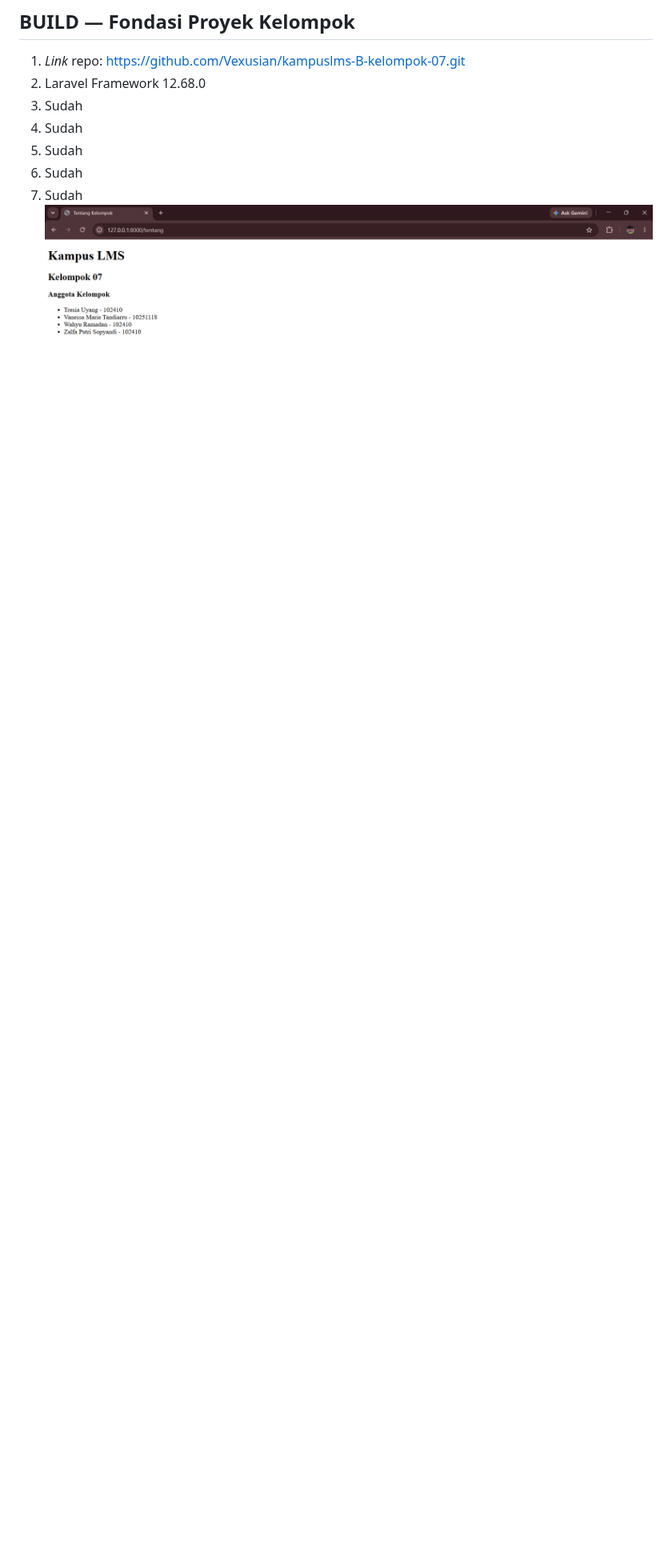
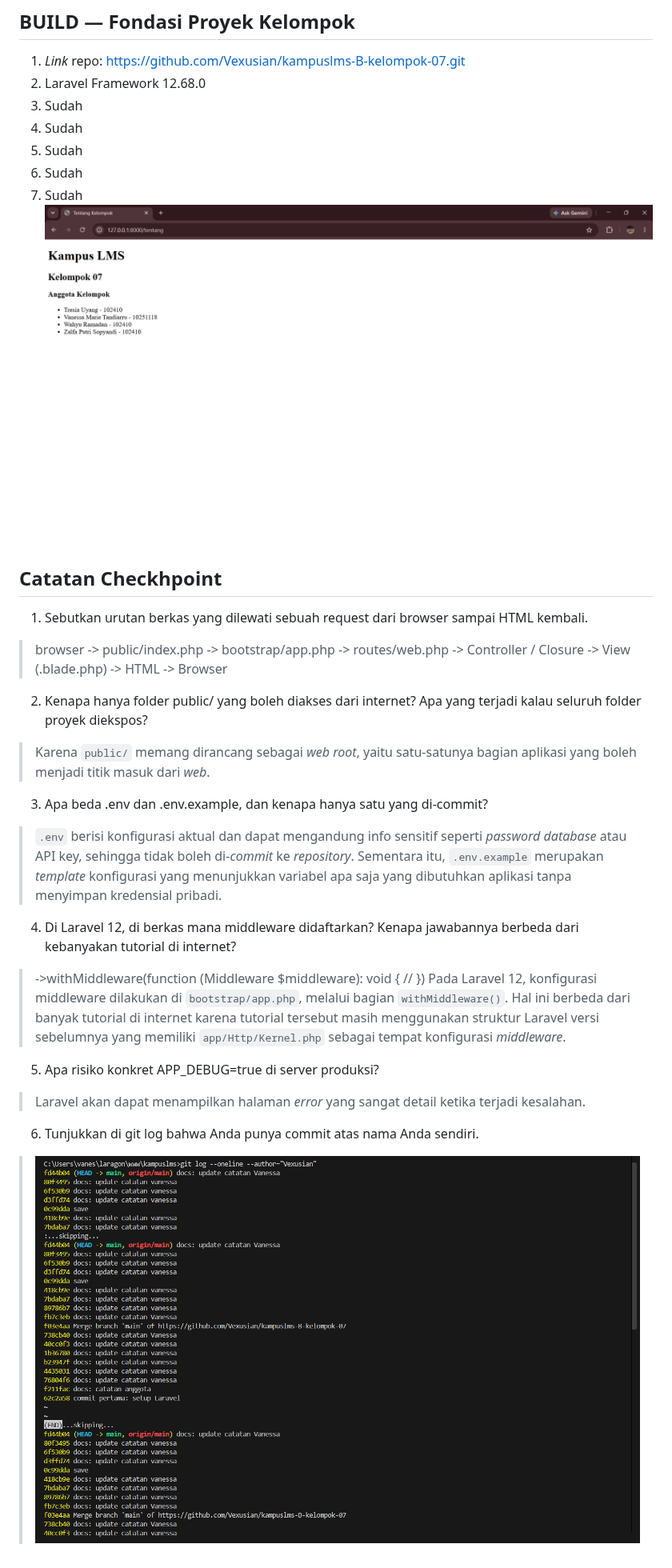
Before and after one commit to Vexusian/kampuslms-B-kelompok-07, a Markdown page: docs/minggu-01-catatan-vanessamarietandiarru.md, the part around the change. Shown at 80% size. Rendered like a GitHub page; pictures changed too: docs/images/image_2-vanessa.png (added); blank space fills up the shorter version.

Commit message:
docs: update catatan vanessa

```diff
--- a/docs/minggu-01-catatan-vanessamarietandiarru.md
+++ b/docs/minggu-01-catatan-vanessamarietandiarru.md
@@ -37,3 +37,20 @@
 5. Sudah
 6. Sudah
 7. Sudah ![alt text](images/image_1-vanessa.png)
+
+## Catatan Checkhpoint
+1.  Sebutkan urutan berkas yang dilewati sebuah request dari browser sampai HTML kembali.
+> browser -> public/index.php -> bootstrap/app.php -> routes/web.php -> Controller / Closure -> View (.blade.php) -> HTML -> Browser
+2. Kenapa hanya folder public/ yang boleh diakses dari internet? Apa yang terjadi kalau seluruh folder proyek diekspos?
+> Karena `public/` memang dirancang sebagai _web root_, yaitu satu-satunya bagian aplikasi yang boleh menjadi titik masuk dari _web_.
+3. Apa beda .env dan .env.example, dan kenapa hanya satu yang di-commit?
+> `.env` berisi konfigurasi aktual dan dapat mengandung info sensitif seperti _password database_ atau API key, sehingga tidak boleh di-_commit_ ke _repository_. Sementara itu, `.env.example` merupakan _template_ konfigurasi yang menunjukkan variabel apa saja yang dibutuhkan aplikasi tanpa menyimpan kredensial pribadi.
+4. Di Laravel 12, di berkas mana middleware didaftarkan? Kenapa jawabannya berbeda dari kebanyakan tutorial di internet?
+> ->withMiddleware(function (Middleware $middleware): void {
+    //
+})
+> Pada Laravel 12, konfigurasi middleware dilakukan di `bootstrap/app.php`, melalui bagian `withMiddleware()`. Hal ini berbeda dari banyak tutorial di internet karena tutorial tersebut masih menggunakan struktur Laravel versi sebelumnya yang memiliki `app/Http/Kernel.php` sebagai tempat konfigurasi _middleware_.
+5. Apa risiko konkret APP_DEBUG=true di server produksi?
+> Laravel akan dapat menampilkan halaman _error_ yang sangat detail ketika terjadi kesalahan.
+6. Tunjukkan di git log bahwa Anda punya commit atas nama Anda sendiri.
+> ![alt text](images/image_2-vanessa.png)
```
